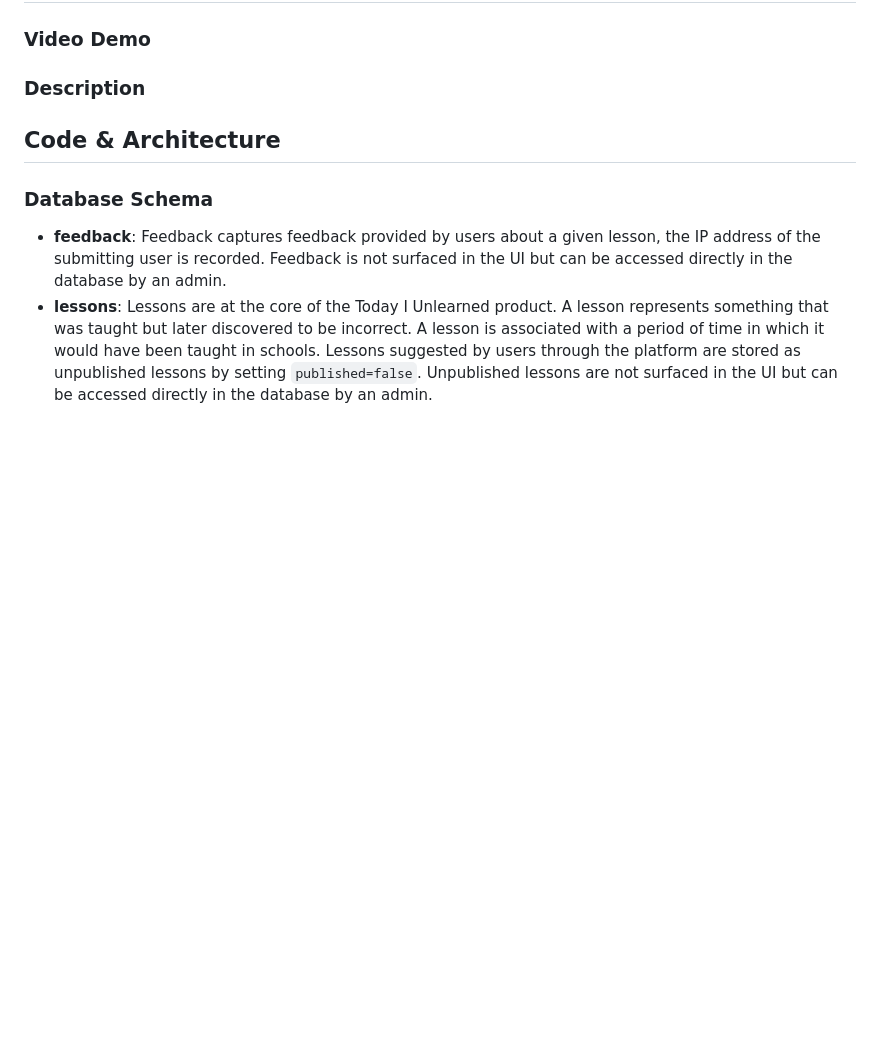
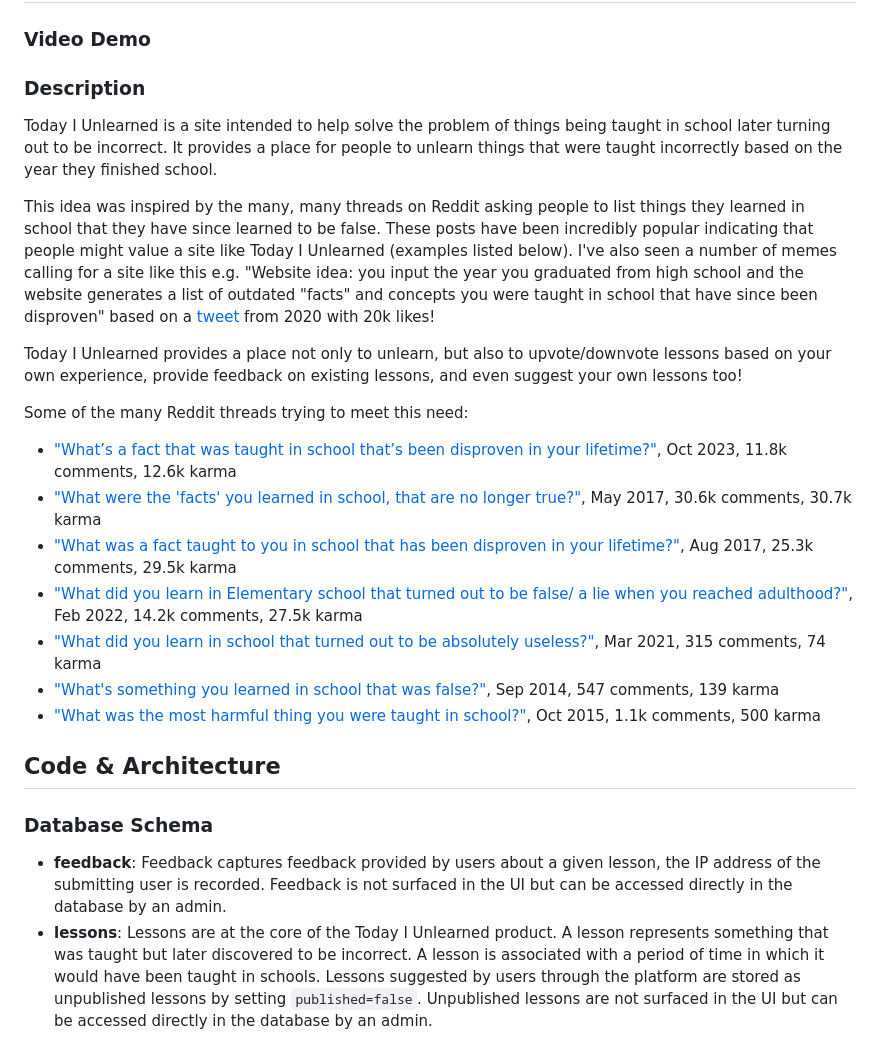
Before and after one commit to meetbryce/today-i-unlearned, a Markdown page: README.md, the part around the change printed below. GitHub-like rendering; blank space fills up the shorter version.

```diff
--- a/README.md
+++ b/README.md
@@ -8,7 +8,36 @@
 
 ### Description
 
-[//]: # (TODO: write multi-paragraph description of the project)
+Today I Unlearned is a site intended to help solve the problem of things being taught in school later turning out to be
+incorrect. It provides a place for people to unlearn things that were taught incorrectly based on the year they finished
+school.
+
+This idea was inspired by the many, many threads on Reddit asking people to list things they learned in school that they
+have since learned to be false. These posts have been incredibly popular indicating that people might value a site like
+Today I Unlearned (examples listed below). I've also seen a number of memes calling for a site like this e.g. "Website
+idea: you input the year you graduated from high school and the website generates a list of outdated "facts" and
+concepts you were taught in school that have since been disproven" based on
+a [tweet](https://twitter.com/ericnakagawa/status/1335833653738258434) from 2020 with 20k likes!
+
+Today I Unlearned provides a place not only to unlearn, but also to upvote/downvote lessons based on your own
+experience, provide feedback on existing lessons, and even suggest your own lessons too!
+
+Some of the many Reddit threads trying to meet this need:
+
+* ["What’s a fact that was taught in school that’s been disproven in your lifetime?"](https://www.reddit.com/r/AskReddit/comments/1789w9u/whats_a_fact_that_was_taught_in_school_thats_been/),
+  Oct 2023, 11.8k comments, 12.6k karma
+* ["What were the 'facts' you learned in school, that are no longer true?"](https://www.reddit.com/r/AskReddit/comments/69dex7/what_were_the_facts_you_learned_in_school_that/),
+  May 2017, 30.6k comments, 30.7k karma
+* ["What was a fact taught to you in school that has been disproven in your lifetime?"](https://www.reddit.com/r/AskReddit/comments/6wiqew/what_was_a_fact_taught_to_you_in_school_that_has/),
+  Aug 2017, 25.3k comments, 29.5k karma
+* ["What did you learn in Elementary school that turned out to be false/ a lie when you reached adulthood?"](https://www.reddit.com/r/AskReddit/comments/sy3qke/what_did_you_learn_in_elementary_school_that/),
+  Feb 2022, 14.2k comments, 27.5k karma
+* ["What did you learn in school that turned out to be absolutely useless?"](https://www.reddit.com/r/AskReddit/comments/m0nvnq/what_did_you_learn_in_school_that_turned_out_to/),
+  Mar 2021, 315 comments, 74 karma
+* ["What's something you learned in school that was false?"](https://www.reddit.com/r/AskReddit/comments/2feflc/whats_something_you_learned_in_school_that_was/),
+  Sep 2014, 547 comments, 139 karma
+* ["What was the most harmful thing you were taught in school?"](https://www.reddit.com/r/AskReddit/comments/3pwj65/what_was_the_most_harmful_thing_you_were_taught/),
+  Oct 2015, 1.1k comments, 500 karma
 
 ## Code & Architecture
 
```
Also changed, not shown: other parts of README.md (+37 -9 lines).
